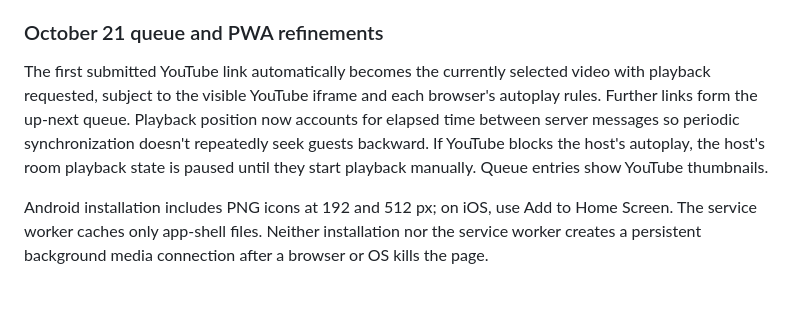
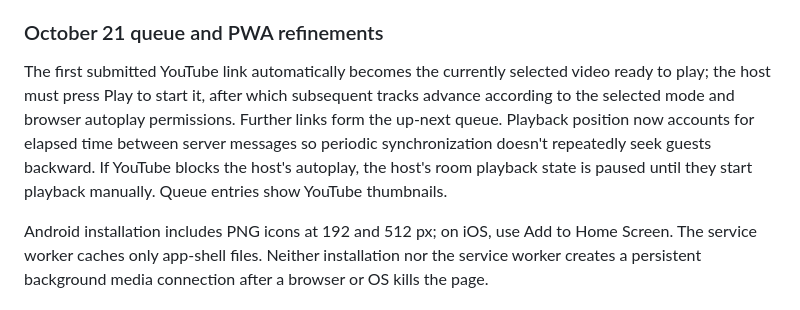
Before and after one commit to kunalz06/roomwave, a Markdown page: README.md, the part around the change. Drawn GitHub-style.

Commit message:
Prevent false YouTube playback before host gesture and align regression tests

```diff
--- a/README.md
+++ b/README.md
@@ -154,6 +154,6 @@ You can often keep Roomwave open and hear its **own authorized music bot/local a
 
 ### October 21 queue and PWA refinements
 
-The first submitted YouTube link automatically becomes the currently selected video with playback requested, subject to the visible YouTube iframe and each browser's autoplay rules. Further links form the up-next queue. Playback position now accounts for elapsed time between server messages so periodic synchronization doesn't repeatedly seek guests backward. If YouTube blocks the host's autoplay, the host's room playback state is paused until they start playback manually. Queue entries show YouTube thumbnails.
+The first submitted YouTube link automatically becomes the currently selected video ready to play; the host must press Play to start it, after which subsequent tracks advance according to the selected mode and browser autoplay permissions. Further links form the up-next queue. Playback position now accounts for elapsed time between server messages so periodic synchronization doesn't repeatedly seek guests backward. If YouTube blocks the host's autoplay, the host's room playback state is paused until they start playback manually. Queue entries show YouTube thumbnails.
 
 Android installation includes PNG icons at 192 and 512 px; on iOS, use Add to Home Screen. The service worker caches only app-shell files. Neither installation nor the service worker creates a persistent background media connection after a browser or OS kills the page.
```
